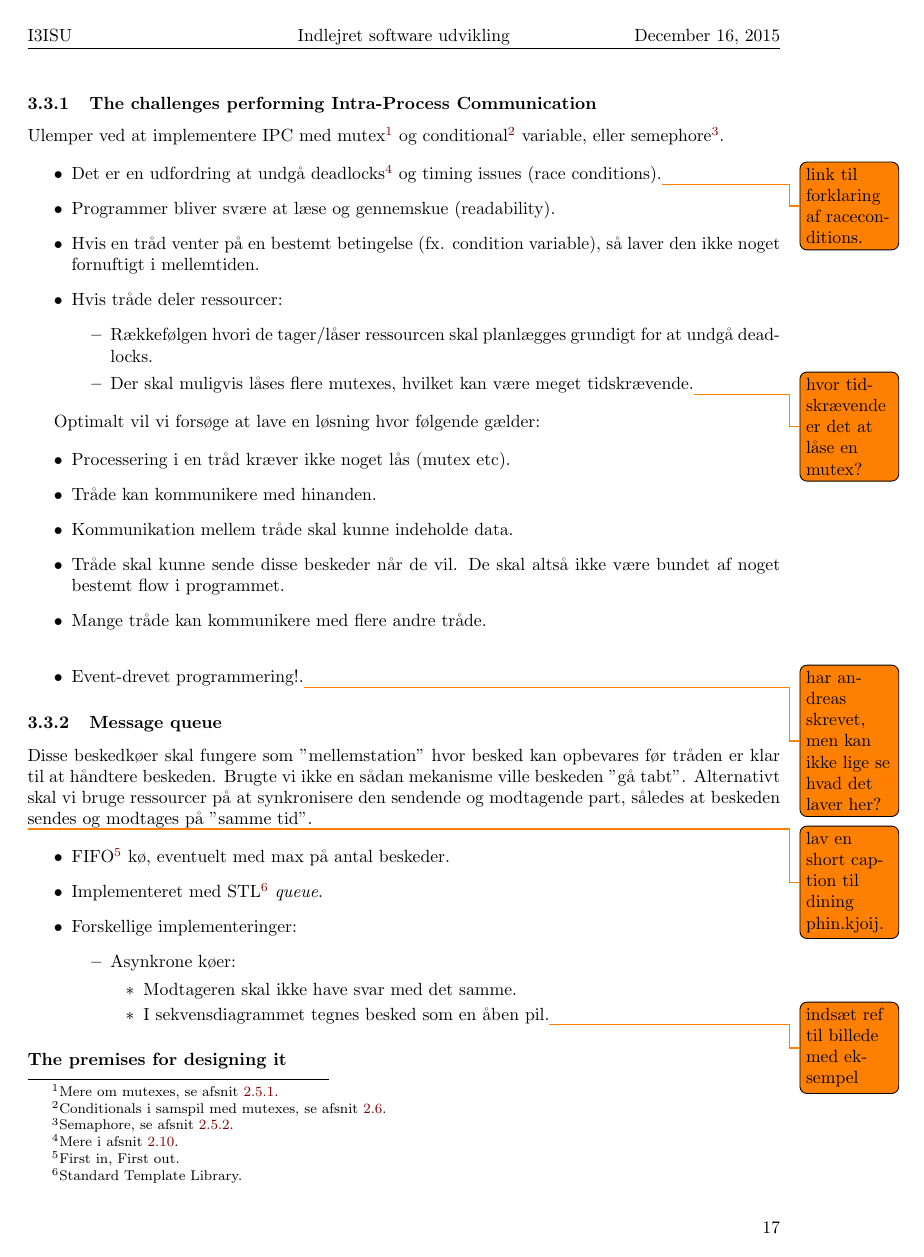
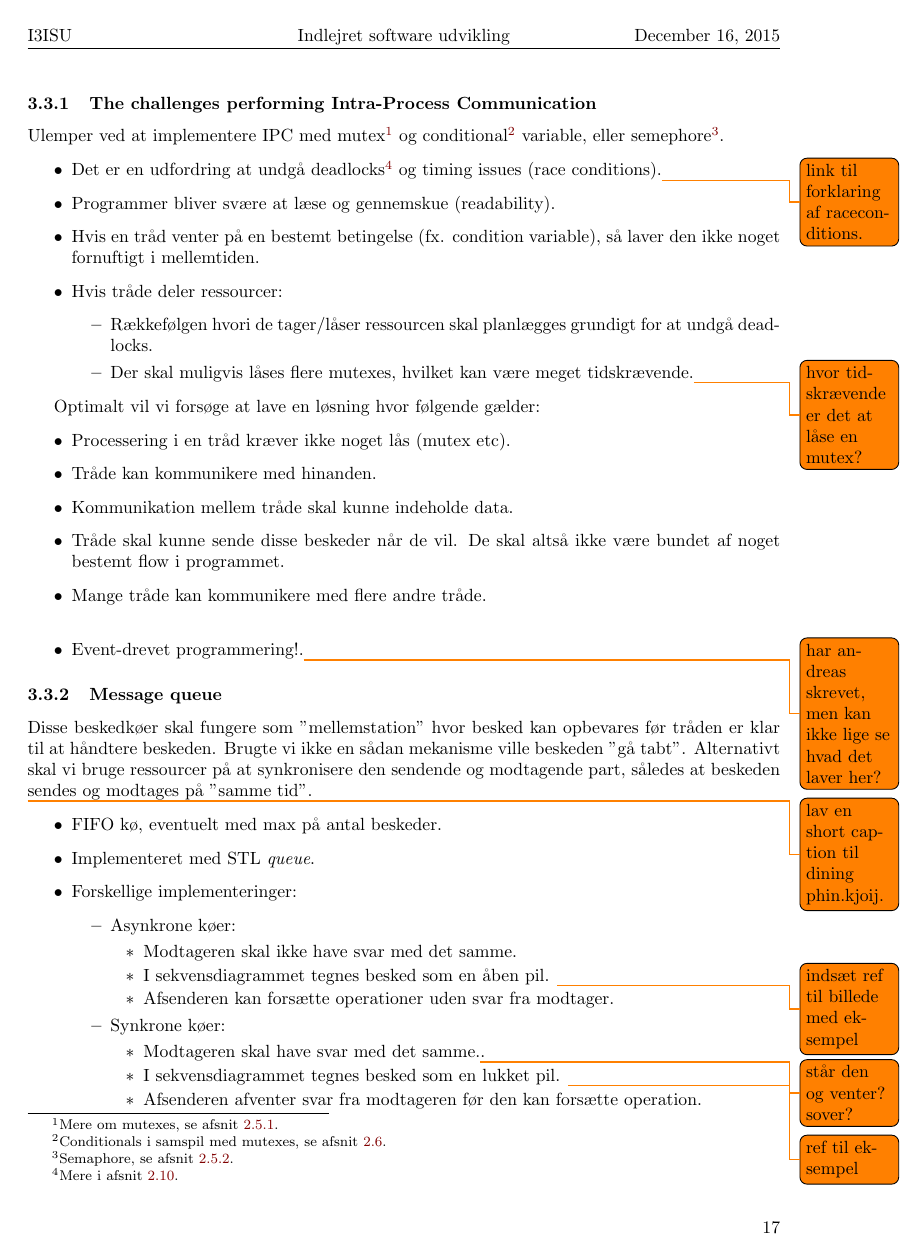
Before and after one commit to joachimda/I3ISU, a LaTeX document (Eksamen/Dispositioner/Indlejret Software Udvikling - Dispositioner.tex, which reads Eksamen/Dispositioner/docs/spm3/answer3.tex): page 20 of 27. Compiled offline with pdfLaTeX.

Commit message:
unfucking hard reset

```diff
--- a/Eksamen/Dispositioner/docs/spm3/answer3.tex
+++ b/Eksamen/Dispositioner/docs/spm3/answer3.tex
@@ -29,14 +29,21 @@ Disse beskedkøer skal fungere som ''mellemstation'' hvor besked kan opbevares f
 \todo{lav en short caption til dining phin.kjoij.}
 
 \begin{itemize}
-	\item FIFO\footnote{First in, First out.} kø, eventuelt med max på antal beskeder.
-	\item Implementeret med STL\footnote{Standard Template Library.} \textit{queue}.
+	\item FIFO kø, eventuelt med max på antal beskeder.
+	\item Implementeret med STL \textit{queue}.
 	\item Forskellige implementeringer:
 	\begin{itemize}
 		\item Asynkrone køer:
 		\begin{itemize}
 			\item Modtageren skal ikke have svar med det samme.
-			\item I sekvensdiagrammet tegnes besked som en åben pil.\todo{indsæt ref til billede med eksempel}
+			\item I sekvensdiagrammet tegnes besked som en åben pil. \todo{indsæt ref til billede med eksempel}
+			\item Afsenderen kan forsætte operationer uden svar fra modtager.
+		\end{itemize}
+		\item Synkrone køer:
+		\begin{itemize}
+			\item Modtageren skal have svar med det samme.\todo{står den og venter? sover?}.
+			\item I sekvensdiagrammet tegnes besked som en lukket pil. \todo{ref til eksempel}
+			\item Afsenderen afventer svar fra modtageren før den kan forsætte operation.
 		\end{itemize}
 	\end{itemize}
 \end{itemize}
```
